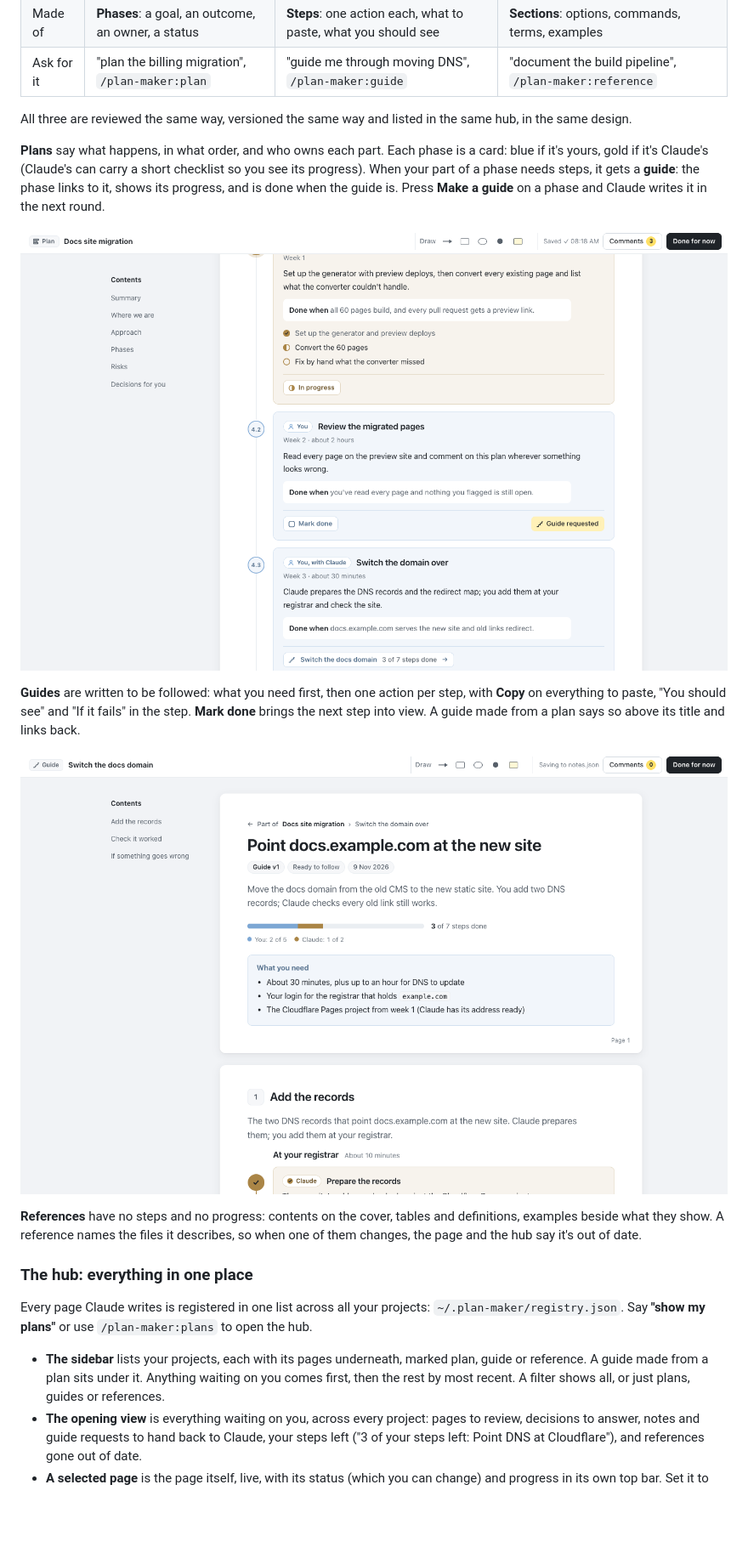
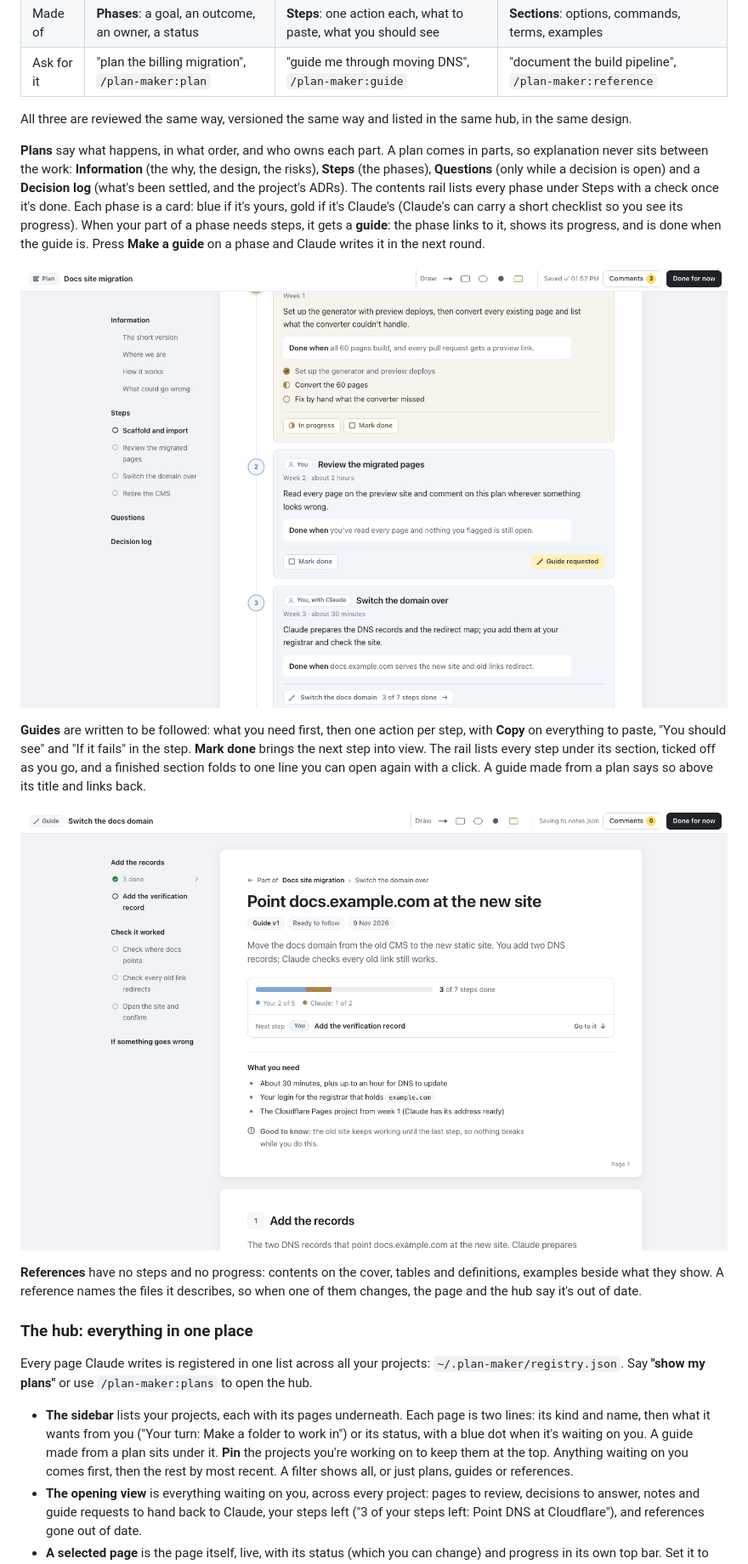
Before and after one commit to crathgeb/plan-maker, a Markdown page: README.md, the part around one of its changes. Shown at 85% size. Rendered like a GitHub page; pictures changed too: docs/guide.png, docs/phases.png; blank space fills up the shorter version.

```diff
--- a/README.md
+++ b/README.md
@@ -33,11 +34,11 @@ It works in any project. Plain HTML works too: a page without the conventions be
 
 All three are reviewed the same way, versioned the same way and listed in the same hub, in the same design.
 
-**Plans** say what happens, in what order, and who owns each part. Each phase is a card: blue if it's yours, gold if it's Claude's (Claude's can carry a short checklist so you see its progress). When your part of a phase needs steps, it gets a **guide**: the phase links to it, shows its progress, and is done when the guide is. Press **Make a guide** on a phase and Claude writes it in the next round.
+**Plans** say what happens, in what order, and who owns each part. A plan comes in parts, so explanation never sits between the work: **Information** (the why, the design, the risks), **Steps** (the phases), **Questions** (only while a decision is open) and a **Decision log** (what's been settled, and the project's ADRs). The contents rail lists every phase under Steps with a check once it's done. Each phase is a card: blue if it's yours, gold if it's Claude's (Claude's can carry a short checklist so you see its progress). When your part of a phase needs steps, it gets a **guide**: the phase links to it, shows its progress, and is done when the guide is. Press **Make a guide** on a phase and Claude writes it in the next round.
 
 ![A plan's phases: Claude's in gold with its checklist, yours in blue with Mark done and a guide requested, and one done through a guide that shows "3 of 7 steps done"](docs/phases.png)
 
-**Guides** are written to be followed: what you need first, then one action per step, with **Copy** on everything to paste, "You should see" and "If it fails" in the step. **Mark done** brings the next step into view. A guide made from a plan says so above its title and links back.
+**Guides** are written to be followed: what you need first, then one action per step, with **Copy** on everything to paste, "You should see" and "If it fails" in the step. **Mark done** brings the next step into view. The rail lists every step under its section, ticked off as you go, and a finished section folds to one line you can open again with a click. A guide made from a plan says so above its title and links back.
 
 ![A guide partway through: its plan and phase above the title, 3 of 7 steps done, and what you need](docs/guide.png)
 
@@ -47,7 +48,7 @@ All three are reviewed the same way, versioned the same way and listed in the sa
 
 Every page Claude writes is registered in one list across all your projects: `~/.plan-maker/registry.json`. Say **"show my plans"** or use `/plan-maker:plans` to open the hub.
 
-- **The sidebar** lists your projects, each with its pages underneath, marked plan, guide or reference. A guide made from a plan sits under it. Anything waiting on you comes first, then the rest by most recent. A filter shows all, or just plans, guides or references.
+- **The sidebar** lists your projects, each with its pages underneath. Each page is two lines: its kind and name, then what it wants from you ("Your turn: Make a folder to work in") or its status, with a blue dot when it's waiting on you. A guide made from a plan sits under it. **Pin** the projects you're working on to keep them at the top. Anything waiting on you comes first, then the rest by most recent. A filter shows all, or just plans, guides or references.
 - **The opening view** is everything waiting on you, across every project: pages to review, decisions to answer, notes and guide requests to hand back to Claude, your steps left ("3 of your steps left: Point DNS at Cloudflare"), and references gone out of date.
 - **A selected page** is the page itself, live, with its status (which you can change) and progress in its own top bar. Set it to **Done** or **Archived** and it moves to the collapsed "Done and archived" group. **Remove from hub…**, at the bottom of the same menu, takes it off the hub entirely; the page, its notes and versions stay on disk. A page that was deleted or moved has a **Remove from hub** button on its view.
 - **Running servers** lists every review server on this machine: its page, project and port, and whether a tab has it open. Orphans (a page that was deleted or moved, a second server for the same page) are flagged, and **Stop** works on one server, on the orphans, or on everything not in use. Servers also stop themselves after 12 hours with no tab open, and opening a page from the hub starts its server again.
```
Also changed, not shown: other parts of README.md (+3 -2 lines), CHANGELOG.md (+5 -3 lines), docs/screenshot.png, docs/versions.png, 5 other files.
